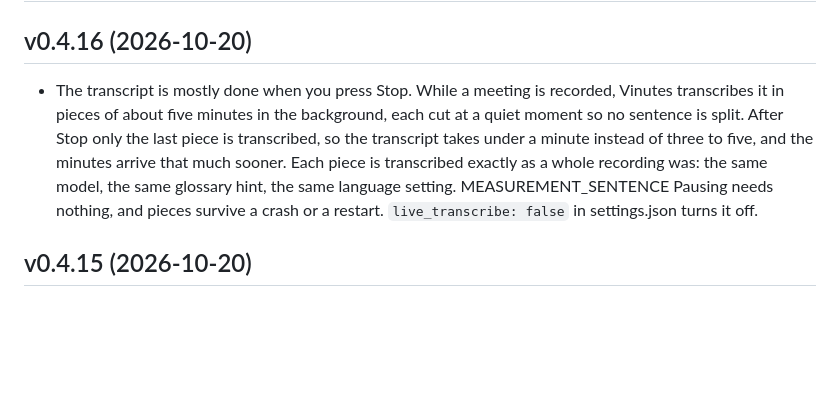
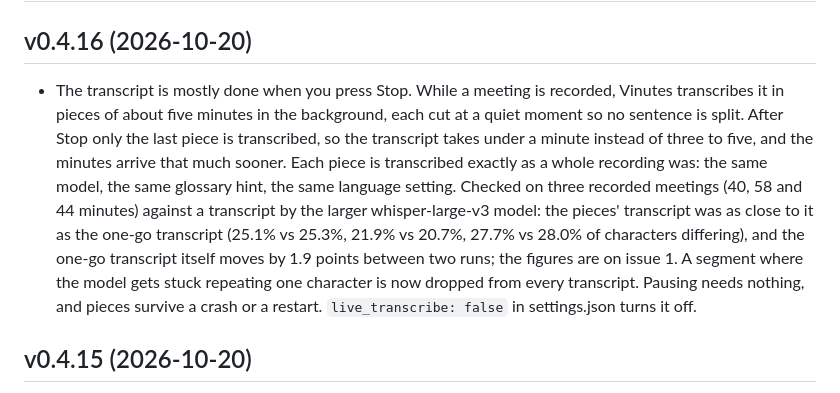
Before and after one commit to miou1107/Vinutes, a Markdown page: CHANGELOG.md, the part around the change. Drawn GitHub-style; blank space fills up the shorter version.

Commit message:
Changelog: the figures from three meetings against whisper-large-v3, and the stuck-segment filter

```diff
--- a/CHANGELOG.md
+++ b/CHANGELOG.md
@@ -2,7 +2,7 @@
 
 ## v0.4.16 (2026-10-20)
 
-- The transcript is mostly done when you press Stop. While a meeting is recorded, Vinutes transcribes it in pieces of about five minutes in the background, each cut at a quiet moment so no sentence is split. After Stop only the last piece is transcribed, so the transcript takes under a minute instead of three to five, and the minutes arrive that much sooner. Each piece is transcribed exactly as a whole recording was: the same model, the same glossary hint, the same language setting. MEASUREMENT_SENTENCE Pausing needs nothing, and pieces survive a crash or a restart. `live_transcribe: false` in settings.json turns it off.
+- The transcript is mostly done when you press Stop. While a meeting is recorded, Vinutes transcribes it in pieces of about five minutes in the background, each cut at a quiet moment so no sentence is split. After Stop only the last piece is transcribed, so the transcript takes under a minute instead of three to five, and the minutes arrive that much sooner. Each piece is transcribed exactly as a whole recording was: the same model, the same glossary hint, the same language setting. Checked on three recorded meetings (40, 58 and 44 minutes) against a transcript by the larger whisper-large-v3 model: the pieces' transcript was as close to it as the one-go transcript (25.1% vs 25.3%, 21.9% vs 20.7%, 27.7% vs 28.0% of characters differing), and the one-go transcript itself moves by 1.9 points between two runs; the figures are on issue 1. A segment where the model gets stuck repeating one character is now dropped from every transcript. Pausing needs nothing, and pieces survive a crash or a restart. `live_transcribe: false` in settings.json turns it off.
 
 ## v0.4.15 (2026-10-20)
 
```
